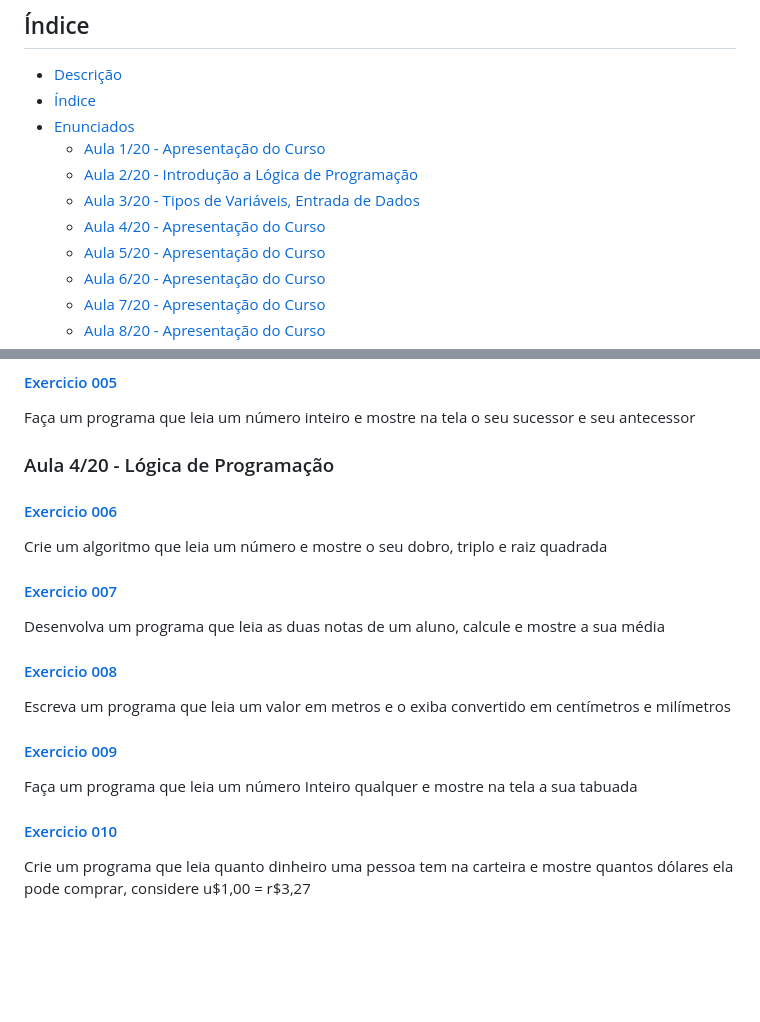
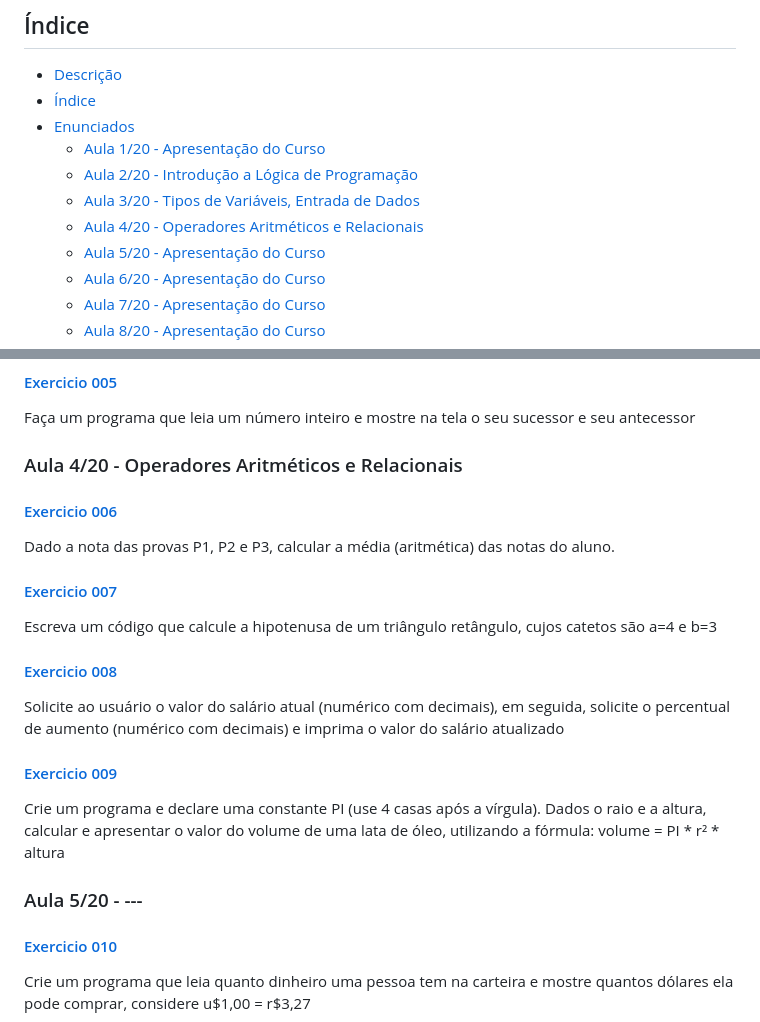
Before and after one commit to patinaomi/lista-de-exercicios-python-curso-senai, a Markdown page: README.md, 2 parts joined by grey strips. GitHub-like rendering; blank space fills up the shorter version.

```diff
--- a/README.md
+++ b/README.md
@@ -11,7 +11,7 @@ Repositório dedicado a resoluções de todos os exercícios propostos no curso
   * [Aula 1/20 - Apresentação do Curso](#aula-120---apresentação-do-curso)
   * [Aula 2/20 - Introdução a Lógica de Programação](#aula-220---introdução-a-lógica-de-programação)
   * [Aula 3/20 - Tipos de Variáveis, Entrada de Dados](#aula-320---tipos-de-variáveis-entrada-de-dados)
-  * [Aula 4/20 - Apresentação do Curso](#--mundo-1-fundamentos)
+  * [Aula 4/20 - Operadores Aritméticos e Relacionais](#aula-420---operadores-aritméticos-e-relacionais)
   *   [Aula 5/20 - Apresentação do Curso](#--mundo-1-fundamentos)
   *   [Aula 6/20 - Apresentação do Curso](#--mundo-1-fundamentos)
   *   [Aula 7/20 - Apresentação do Curso](#--mundo-1-fundamentos)
@@ -52,19 +52,21 @@ Faça um programa que leia algo pelo teclado e mostre na tela o seu tipo primiti
 #### [Exercicio 005](semana1/005.py)
 Faça um programa que leia um número inteiro e mostre na tela o seu sucessor e seu antecessor
 
-### Aula 4/20 - Lógica de Programação
+### Aula 4/20 - Operadores Aritméticos e Relacionais
 
 #### [Exercicio 006](semana1/006.py)
-Crie um algoritmo que leia um número e mostre o seu dobro, triplo e raiz quadrada
+Dado a nota das provas P1, P2 e P3, calcular a média (aritmética) das notas do aluno.
 
 #### [Exercicio 007](semana1/007.py)
-Desenvolva um programa que leia as duas notas de um aluno, calcule e mostre a sua média
+Escreva um código que calcule a hipotenusa de um triângulo retângulo, cujos catetos são a=4 e b=3
 
-#### [Exercicio 008](mundo1/008.py)
-Escreva um programa que leia um valor em metros e o exiba convertido em centímetros e milímetros
+#### [Exercicio 008](semana1/008.py)
+Solicite ao usuário o valor do salário atual (numérico com decimais), em seguida, solicite o percentual de aumento (numérico com decimais) e imprima o valor do salário atualizado
 
-#### [Exercicio 009](mundo1/009.py)
-Faça um programa que leia um número Inteiro qualquer e mostre na tela a sua tabuada
+#### [Exercicio 009](semana1/009.py)
+Crie um programa e declare uma constante PI (use 4 casas após a vírgula). Dados o raio e a altura, calcular e apresentar o valor do volume de uma lata de óleo, utilizando a fórmula: volume = PI * r² * altura
+
+### Aula 5/20 - ---
 
 #### [Exercicio 010](mundo1/010.py)
 Crie um programa que leia quanto dinheiro uma pessoa tem na carteira e mostre quantos dólares ela pode comprar, considere u$1,00 = r$3,27
```
